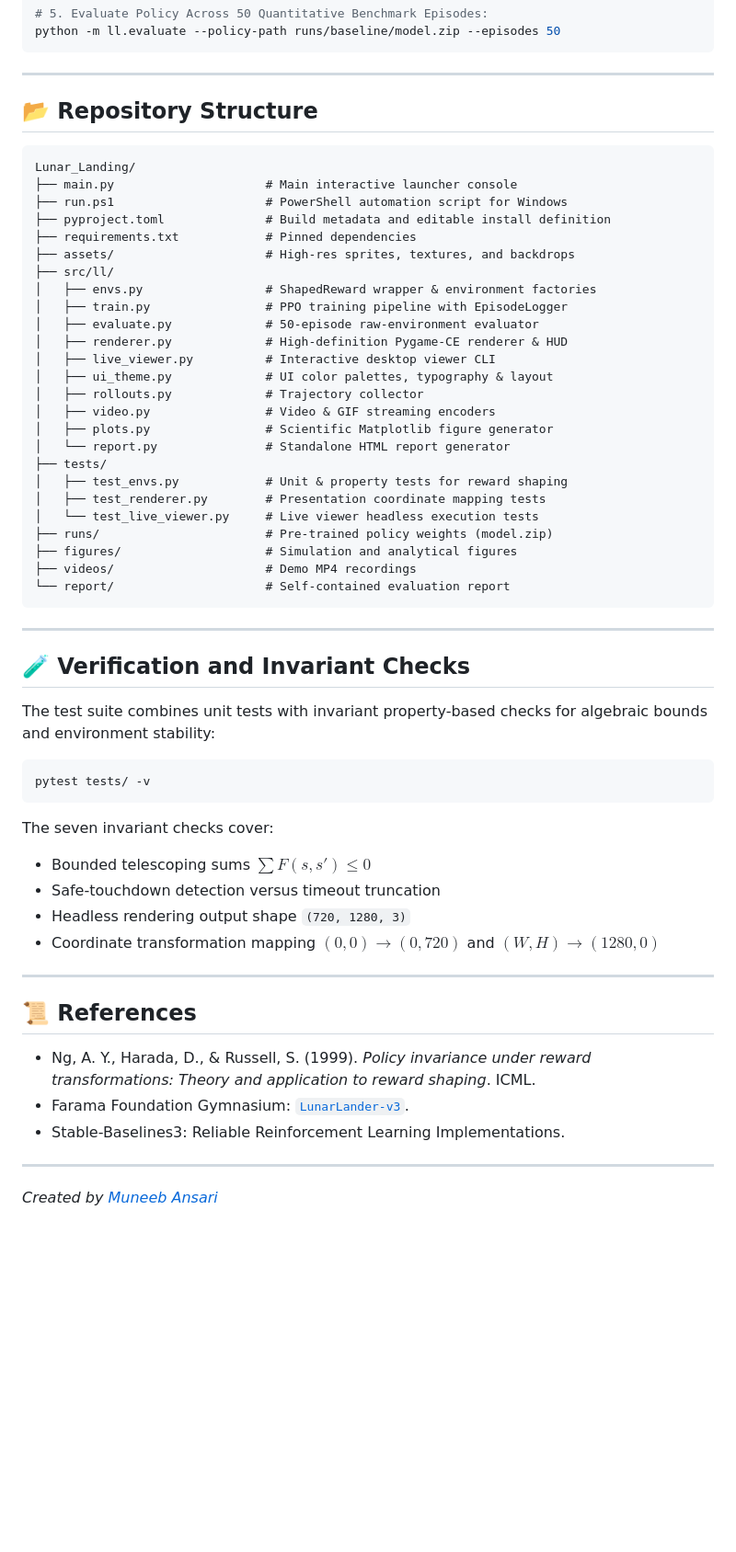
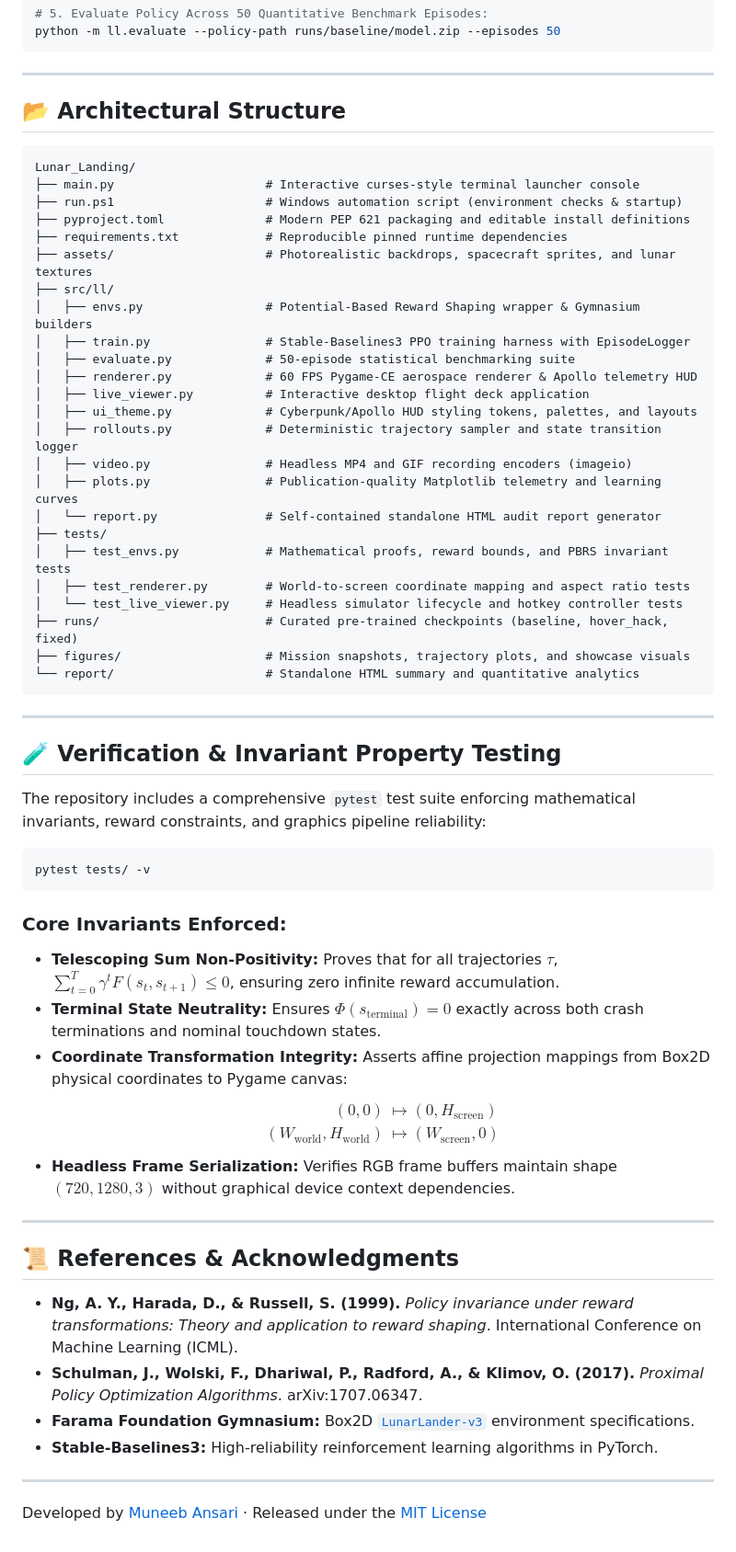
Before and after one commit to Muneeb-Ansari-28/Lunar-Landing, a Markdown page: README.md, the part around the change. Shown at 92% size. GitHub-like rendering; blank space fills up the shorter version.

Commit message:
docs(readme): structure architectural overview, test invariant specs, and academic references

````diff
--- a/README.md
+++ b/README.md
@@ -142,61 +142,64 @@ python -m ll.evaluate --policy-path runs/baseline/model.zip --episodes 50
 
 ---
 
-## 📂 Repository Structure
+## 📂 Architectural Structure
 
 ```
 Lunar_Landing/
-├── main.py                     # Main interactive launcher console
-├── run.ps1                     # PowerShell automation script for Windows
-├── pyproject.toml              # Build metadata and editable install definition
-├── requirements.txt            # Pinned dependencies
-├── assets/                     # High-res sprites, textures, and backdrops
+├── main.py                     # Interactive curses-style terminal launcher console
+├── run.ps1                     # Windows automation script (environment checks & startup)
+├── pyproject.toml              # Modern PEP 621 packaging and editable install definitions
+├── requirements.txt            # Reproducible pinned runtime dependencies
+├── assets/                     # Photorealistic backdrops, spacecraft sprites, and lunar textures
 ├── src/ll/
-│   ├── envs.py                 # ShapedReward wrapper & environment factories
-│   ├── train.py                # PPO training pipeline with EpisodeLogger
-│   ├── evaluate.py             # 50-episode raw-environment evaluator
-│   ├── renderer.py             # High-definition Pygame-CE renderer & HUD
-│   ├── live_viewer.py          # Interactive desktop viewer CLI
-│   ├── ui_theme.py             # UI color palettes, typography & layout
-│   ├── rollouts.py             # Trajectory collector
-│   ├── video.py                # Video & GIF streaming encoders
-│   ├── plots.py                # Scientific Matplotlib figure generator
-│   └── report.py               # Standalone HTML report generator
+│   ├── envs.py                 # Potential-Based Reward Shaping wrapper & Gymnasium builders
+│   ├── train.py                # Stable-Baselines3 PPO training harness with EpisodeLogger
+│   ├── evaluate.py             # 50-episode statistical benchmarking suite
+│   ├── renderer.py             # 60 FPS Pygame-CE aerospace renderer & Apollo telemetry HUD
+│   ├── live_viewer.py          # Interactive desktop flight deck application
+│   ├── ui_theme.py             # Cyberpunk/Apollo HUD styling tokens, palettes, and layouts
+│   ├── rollouts.py             # Deterministic trajectory sampler and state transition logger
+│   ├── video.py                # Headless MP4 and GIF recording encoders (imageio)
+│   ├── plots.py                # Publication-quality Matplotlib telemetry and learning curves
+│   └── report.py               # Self-contained standalone HTML audit report generator
 ├── tests/
-│   ├── test_envs.py            # Unit & property tests for reward shaping
-│   ├── test_renderer.py        # Presentation coordinate mapping tests
-│   └── test_live_viewer.py     # Live viewer headless execution tests
-├── runs/                       # Pre-trained policy weights (model.zip)
-├── figures/                    # Simulation and analytical figures
-├── videos/                     # Demo MP4 recordings
-└── report/                     # Self-contained evaluation report
+│   ├── test_envs.py            # Mathematical proofs, reward bounds, and PBRS invariant tests
+│   ├── test_renderer.py        # World-to-screen coordinate mapping and aspect ratio tests
+│   └── test_live_viewer.py     # Headless simulator lifecycle and hotkey controller tests
+├── runs/                       # Curated pre-trained checkpoints (baseline, hover_hack, fixed)
+├── figures/                    # Mission snapshots, trajectory plots, and showcase visuals
+└── report/                     # Standalone HTML summary and quantitative analytics
 ```
 
 ---
 
-## 🧪 Verification and Invariant Checks
+## 🧪 Verification & Invariant Property Testing
 
-The test suite combines unit tests with invariant property-based checks for algebraic bounds and environment stability:
+The repository includes a comprehensive `pytest` test suite enforcing mathematical invariants, reward constraints, and graphics pipeline reliability:
 
 ```bash
 pytest tests/ -v
 ```
 
-The seven invariant checks cover:
-
-- Bounded telescoping sums $\sum F(s, s') \le 0$
-- Safe-touchdown detection versus timeout truncation
-- Headless rendering output shape `(720, 1280, 3)`
-- Coordinate transformation mapping $(0, 0) \to (0, 720)$ and $(W, H) \to (1280, 0)$
+### Core Invariants Enforced:
+- **Telescoping Sum Non-Positivity:** Proves that for all trajectories $\tau$, $\sum_{t=0}^{T} \gamma^t F(s_t, s_{t+1}) \le 0$, ensuring zero infinite reward accumulation.
+- **Terminal State Neutrality:** Ensures $\Phi(s_{\text{terminal}}) = 0$ exactly across both crash terminations and nominal touchdown states.
+- **Coordinate Transformation Integrity:** Asserts affine projection mappings from Box2D physical coordinates to Pygame canvas:
+  $$\begin{aligned}
+  (0, 0) &\mapsto (0, H_{\text{screen}}) \\
+  (W_{\text{world}}, H_{\text{world}}) &\mapsto (W_{\text{screen}}, 0)
+  \end{aligned}$$
+- **Headless Frame Serialization:** Verifies RGB frame buffers maintain shape $(720, 1280, 3)$ without graphical device context dependencies.
 
 ---
 
-## 📜 References
+## 📜 References & Acknowledgments
 
-- Ng, A. Y., Harada, D., & Russell, S. (1999). _Policy invariance under reward transformations: Theory and application to reward shaping_. ICML.
-- Farama Foundation Gymnasium: [`LunarLander-v3`](https://gymnasium.farama.org/environments/box2d/lunar_lander/).
-- Stable-Baselines3: Reliable Reinforcement Learning Implementations.
+- **Ng, A. Y., Harada, D., & Russell, S. (1999).** *Policy invariance under reward transformations: Theory and application to reward shaping*. International Conference on Machine Learning (ICML).
+- **Schulman, J., Wolski, F., Dhariwal, P., Radford, A., & Klimov, O. (2017).** *Proximal Policy Optimization Algorithms*. arXiv:1707.06347.
+- **Farama Foundation Gymnasium:** Box2D [`LunarLander-v3`](https://gymnasium.farama.org/environments/box2d/lunar_lander/) environment specifications.
+- **Stable-Baselines3:** High-reliability reinforcement learning algorithms in PyTorch.
 
 ---
 
-_Created by [Muneeb Ansari](https://github.com/Muneeb-Ansari-28)_
+Developed by [Muneeb Ansari](https://github.com/Muneeb-Ansari-28) · Released under the [MIT License](LICENSE)
````
